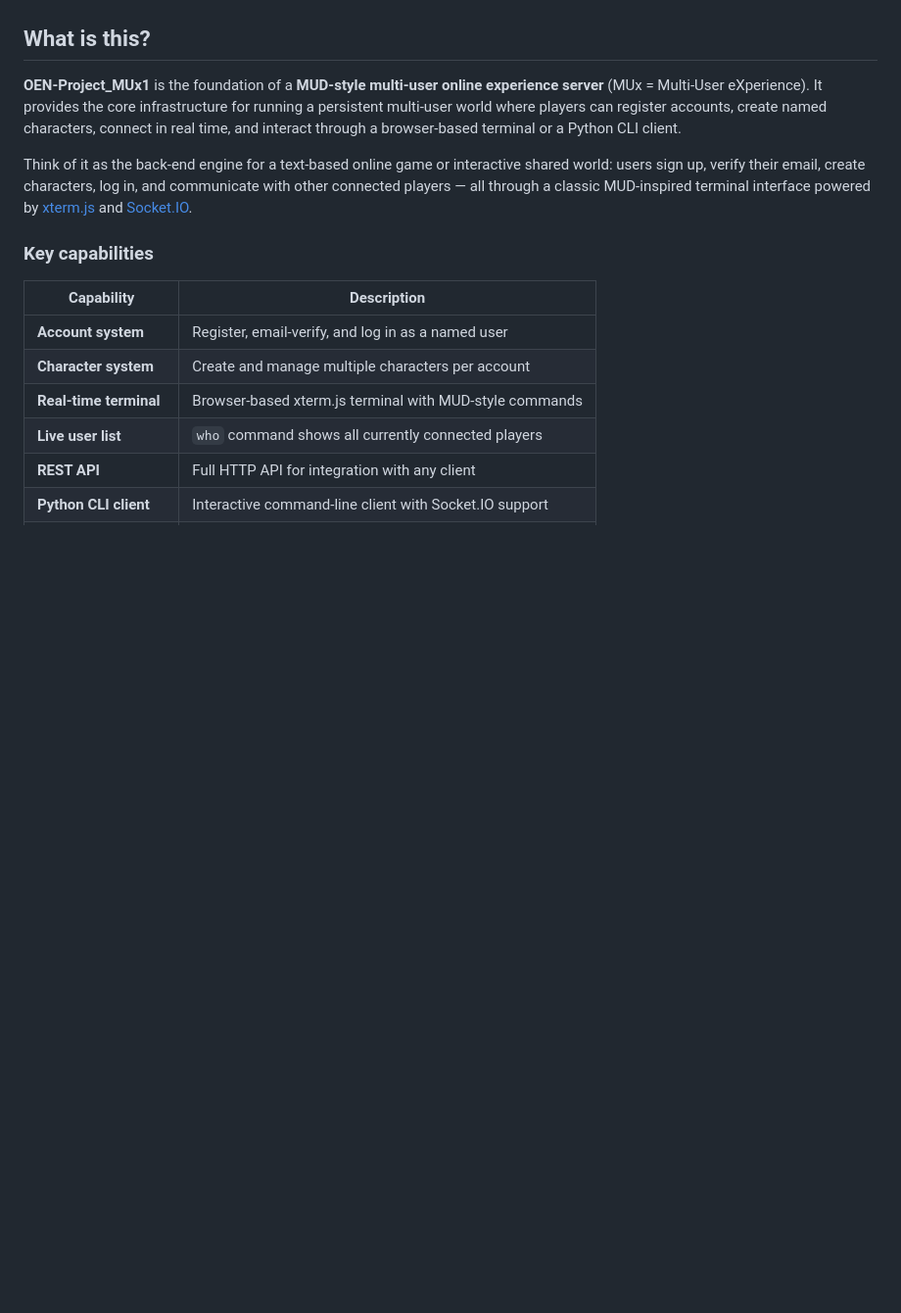
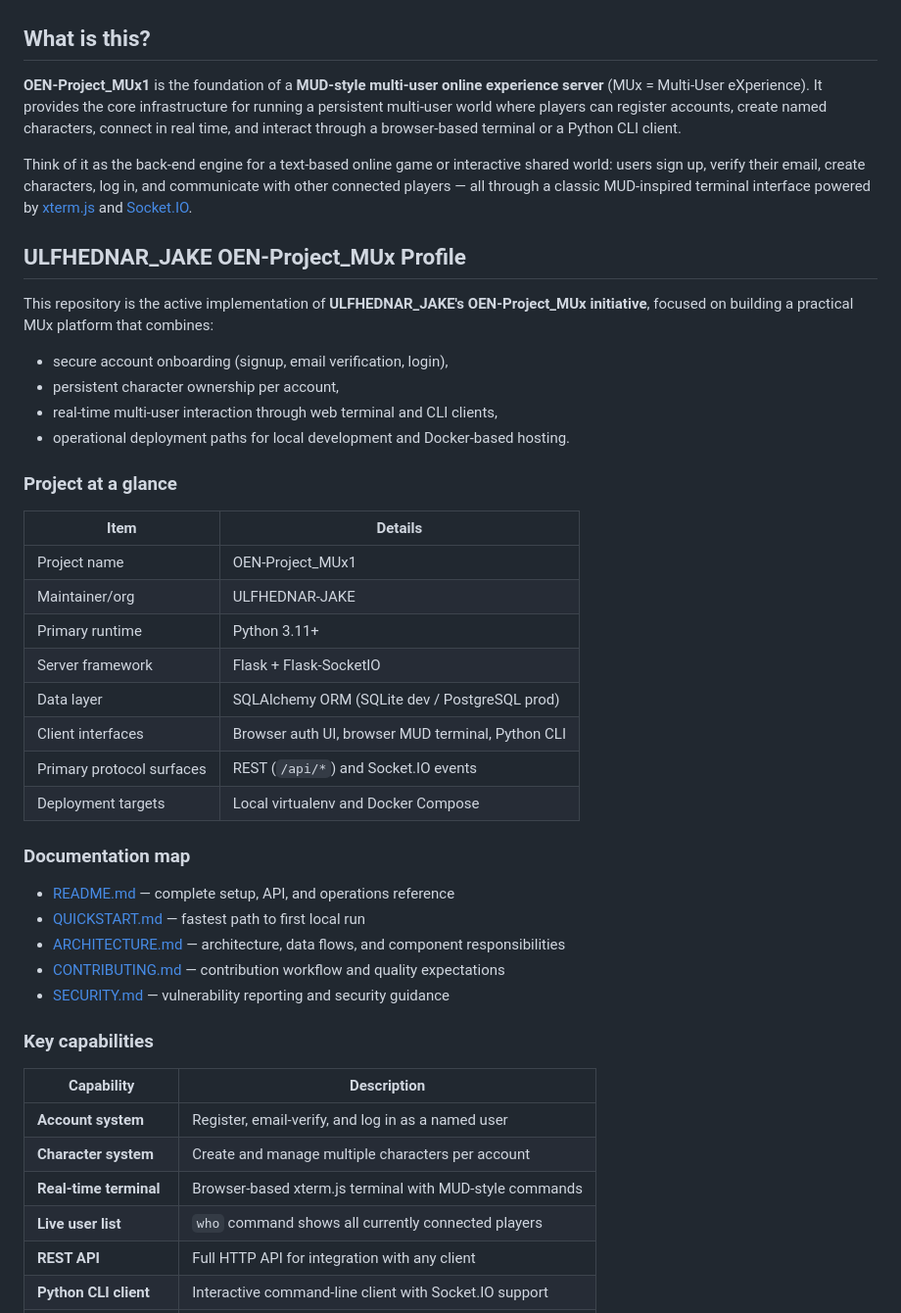
Before and after one commit to ULFHEDNAR-JAKE/OEN-Project_MUx1, a Markdown page: README.md, the part around the change. Shown at 98% size. Rendered like a GitHub page; blank space fills up the shorter version.

Commit message:
docs: expand README with ULFHEDNAR_JAKE project profile
Agent-Logs-Url: https://github.com/ULFHEDNAR-JAKE/OEN-Project_MUx1-2a533117/sessions/f32f04f0-00ce-406b-9f6f-7f0a11bc385f

Co-authored-by: ULFHEDNAR-JAKE <69517049+ULFHEDNAR-JAKE@users.noreply.github.com>

```diff
--- a/README.md
+++ b/README.md
@@ -5,6 +5,36 @@
 **OEN-Project_MUx1** is the foundation of a **MUD-style multi-user online experience server** (MUx = Multi-User eXperience). It provides the core infrastructure for running a persistent multi-user world where players can register accounts, create named characters, connect in real time, and interact through a browser-based terminal or a Python CLI client.
 
 Think of it as the back-end engine for a text-based online game or interactive shared world: users sign up, verify their email, create characters, log in, and communicate with other connected players — all through a classic MUD-inspired terminal interface powered by [xterm.js](https://xtermjs.org/) and [Socket.IO](https://socket.io/).
+
+## ULFHEDNAR_JAKE OEN-Project_MUx Profile
+
+This repository is the active implementation of **ULFHEDNAR_JAKE's OEN-Project_MUx initiative**, focused on building a practical MUx platform that combines:
+
+- secure account onboarding (signup, email verification, login),
+- persistent character ownership per account,
+- real-time multi-user interaction through web terminal and CLI clients,
+- operational deployment paths for local development and Docker-based hosting.
+
+### Project at a glance
+
+| Item | Details |
+|------|---------|
+| Project name | OEN-Project_MUx1 |
+| Maintainer/org | ULFHEDNAR-JAKE |
+| Primary runtime | Python 3.11+ |
+| Server framework | Flask + Flask-SocketIO |
+| Data layer | SQLAlchemy ORM (SQLite dev / PostgreSQL prod) |
+| Client interfaces | Browser auth UI, browser MUD terminal, Python CLI |
+| Primary protocol surfaces | REST (`/api/*`) and Socket.IO events |
+| Deployment targets | Local virtualenv and Docker Compose |
+
+### Documentation map
+
+- [README.md](README.md) — complete setup, API, and operations reference
+- [QUICKSTART.md](QUICKSTART.md) — fastest path to first local run
+- [ARCHITECTURE.md](ARCHITECTURE.md) — architecture, data flows, and component responsibilities
+- [CONTRIBUTING.md](CONTRIBUTING.md) — contribution workflow and quality expectations
+- [SECURITY.md](SECURITY.md) — vulnerability reporting and security guidance
 
 ### Key capabilities
 
```
